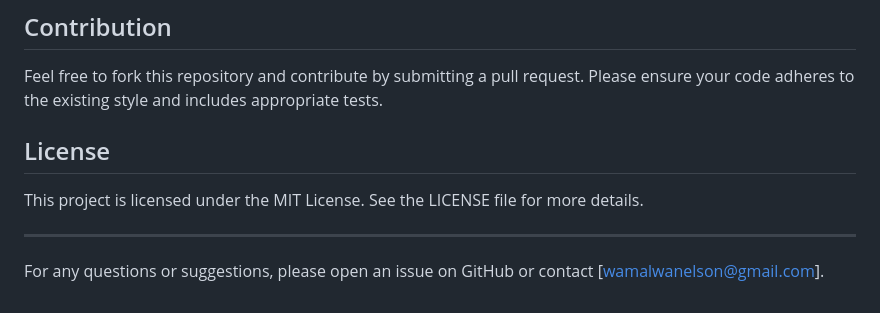
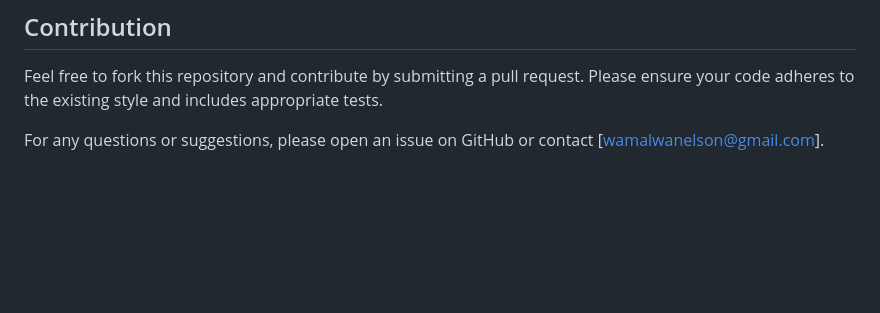
Before and after one commit to nelsonwamalwa/Mental-Wellness-Web-Application, a Markdown page: README.md, the part around the change. GitHub-like rendering; blank space fills up the shorter version.

```diff
--- a/README.md
+++ b/README.md
@@ -191,10 +191,5 @@ server {
 
 Feel free to fork this repository and contribute by submitting a pull request. Please ensure your code adheres to the existing style and includes appropriate tests.
 
-## License
-
-This project is licensed under the MIT License. See the LICENSE file for more details.
-
----
 
 For any questions or suggestions, please open an issue on GitHub or contact [wamalwanelson@gmail.com].
```
